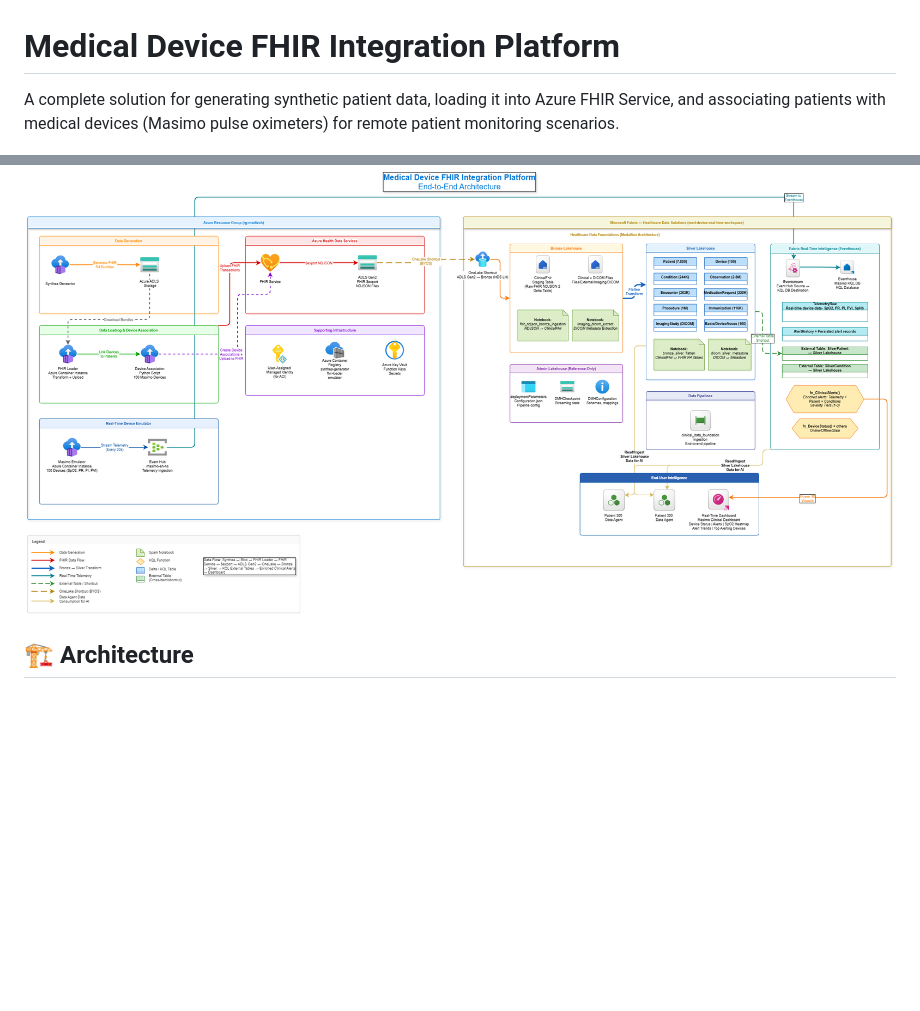
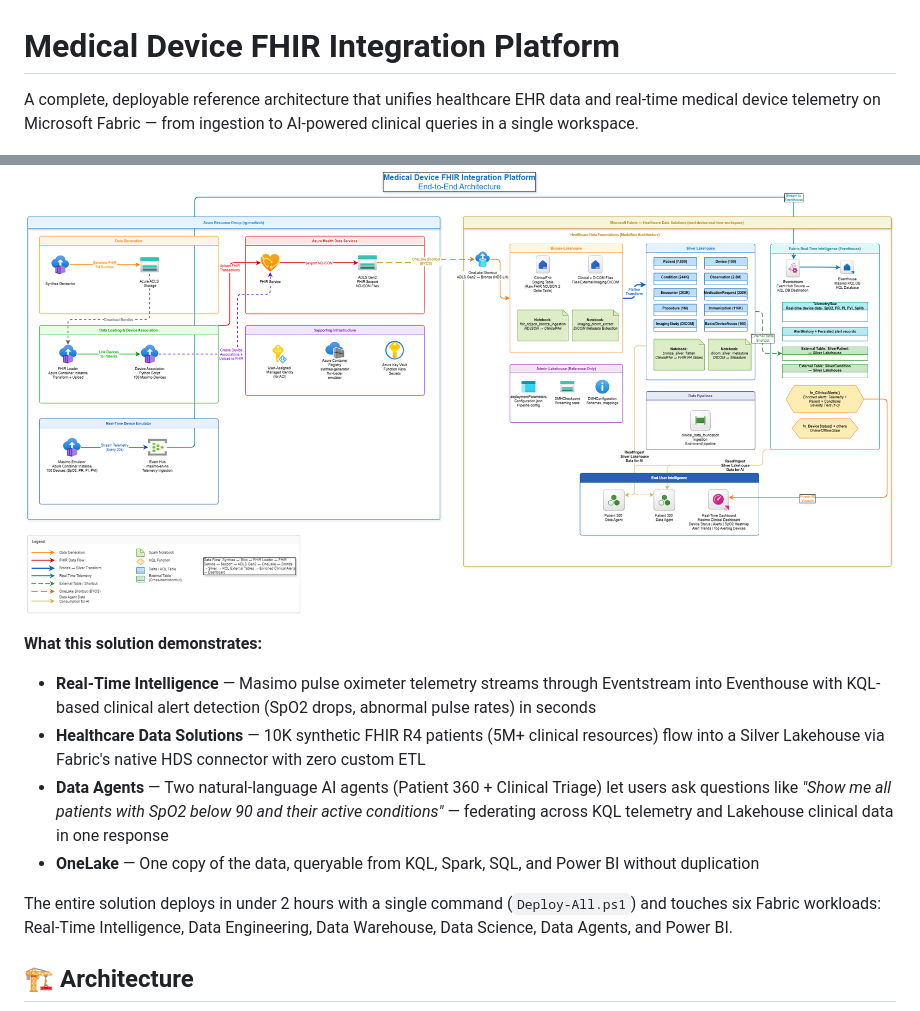
Before and after one commit to kfprugger/med-device-fabric-emulator, a Markdown page: README.md, 2 parts joined by grey strips. Drawn GitHub-style; blank space fills up the shorter version.

Commit message:
update w/ description

```diff
--- a/README.md
+++ b/README.md
@@ -1,8 +1,16 @@
 # Medical Device FHIR Integration Platform
 
-A complete solution for generating synthetic patient data, loading it into Azure FHIR Service, and associating patients with medical devices (Masimo pulse oximeters) for remote patient monitoring scenarios.
+A complete, deployable reference architecture that unifies healthcare EHR data and real-time medical device telemetry on Microsoft Fabric — from ingestion to AI-powered clinical queries in a single workspace.
 
 ![Architecture Diagram](docs/images/architecture-diagram.drawio.png)
+
+**What this solution demonstrates:**
+- **Real-Time Intelligence** — Masimo pulse oximeter telemetry streams through Eventstream into Eventhouse with KQL-based clinical alert detection (SpO2 drops, abnormal pulse rates) in seconds
+- **Healthcare Data Solutions** — 10K synthetic FHIR R4 patients (5M+ clinical resources) flow into a Silver Lakehouse via Fabric's native HDS connector with zero custom ETL
+- **Data Agents** — Two natural-language AI agents (Patient 360 + Clinical Triage) let users ask questions like *"Show me all patients with SpO2 below 90 and their active conditions"* — federating across KQL telemetry and Lakehouse clinical data in one response
+- **OneLake** — One copy of the data, queryable from KQL, Spark, SQL, and Power BI without duplication
+
+The entire solution deploys in under 2 hours with a single command (`Deploy-All.ps1`) and touches six Fabric workloads: Real-Time Intelligence, Data Engineering, Data Warehouse, Data Science, Data Agents, and Power BI.
 
 ## 🏗️ Architecture
 
```
